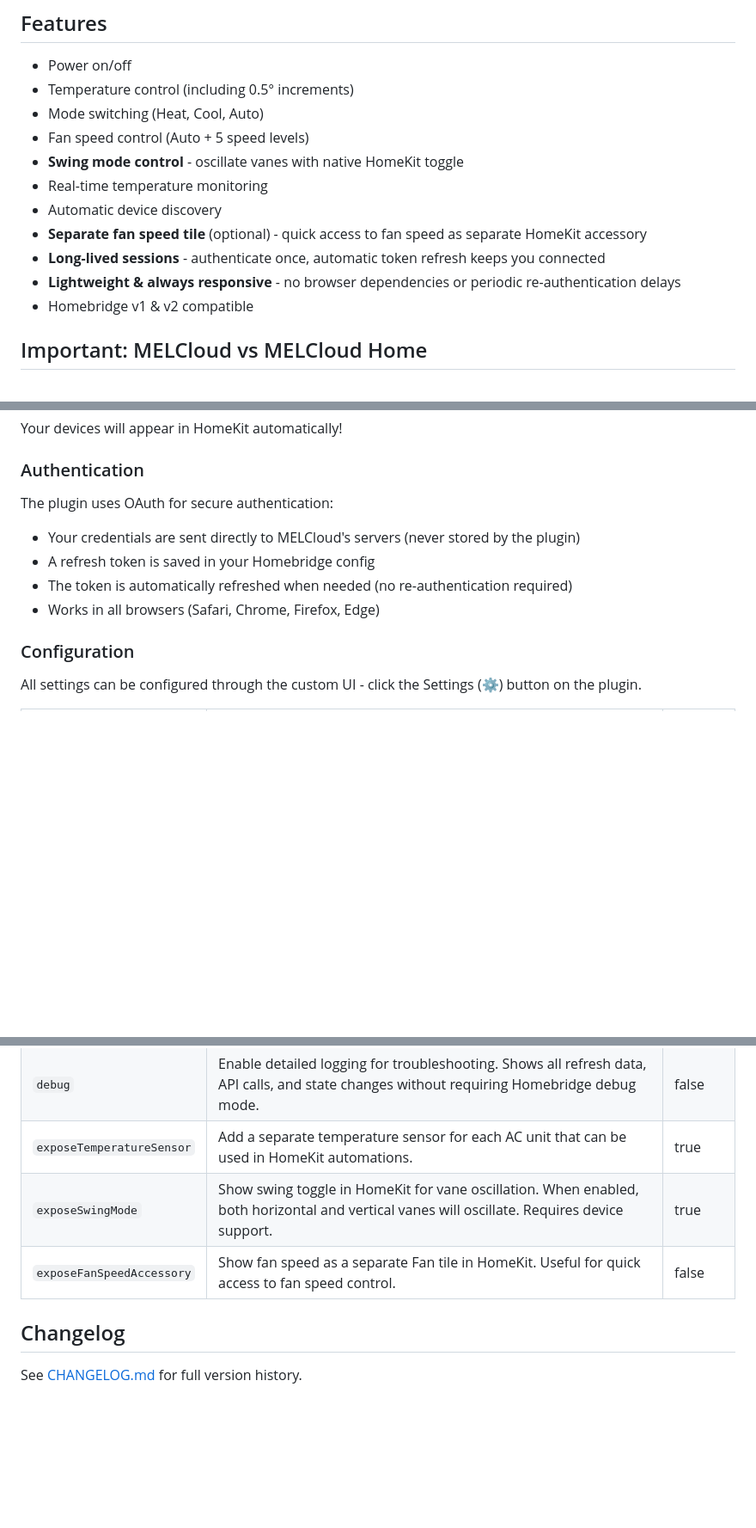
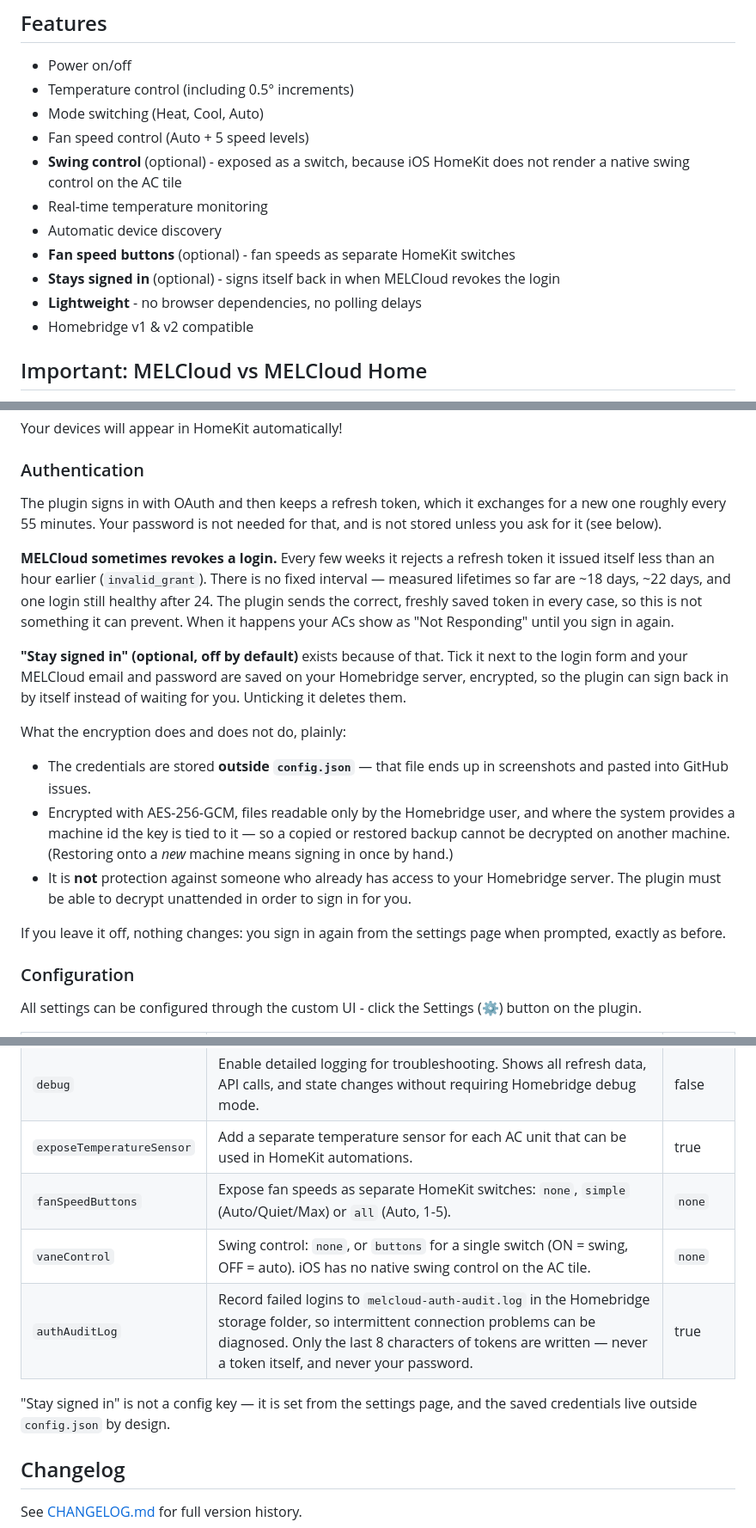
Before and after one commit to eehnsio/homebridge-melcloud-home, a Markdown page: README.md, 3 parts joined by grey strips. Shown at 86% size. Drawn GitHub-style; blank space fills up the shorter version.

Commit message:
docs: correct README claims about credentials, sessions and options
"Your credentials are sent directly to MELCloud's servers (never stored by
the plugin)" is no longer true with "Stay signed in", and "no
re-authentication required" was never true — that is the whole of #17.

Also stale, and older than today's changes: swing described as a native
HomeKit toggle (iOS does not render HAP SwingMode, it is a Switch), fan
speed described as a tile rather than switches, and a config table still
listing exposeSwingMode and exposeFanSpeedAccessory while omitting
fanSpeedButtons, vaneControl and authAuditLog.

The authentication section now states plainly that MELCloud revokes logins
at no fixed interval, what the encryption does, and what it does not do.

Refs #17

```diff
--- a/README.md
+++ b/README.md
@@ -25,12 +25,12 @@ Thanks to [homebridge-melcloud-control](https://github.com/grzegorz914/homebridg
 - Temperature control (including 0.5° increments)
 - Mode switching (Heat, Cool, Auto)
 - Fan speed control (Auto + 5 speed levels)
-- **Swing mode control** - oscillate vanes with native HomeKit toggle
+- **Swing control** (optional) - exposed as a switch, because iOS HomeKit does not render a native swing control on the AC tile
 - Real-time temperature monitoring
 - Automatic device discovery
-- **Separate fan speed tile** (optional) - quick access to fan speed as separate HomeKit accessory
-- **Long-lived sessions** - authenticate once, automatic token refresh keeps you connected
-- **Lightweight & always responsive** - no browser dependencies or periodic re-authentication delays
+- **Fan speed buttons** (optional) - fan speeds as separate HomeKit switches
+- **Stays signed in** (optional) - signs itself back in when MELCloud revokes the login
+- **Lightweight** - no browser dependencies, no polling delays
 - Homebridge v1 & v2 compatible
 
 ## Important: MELCloud vs MELCloud Home
@@ -70,11 +70,34 @@ Your devices will appear in HomeKit automatically!
 
 ### Authentication
 
-The plugin uses OAuth for secure authentication:
-- Your credentials are sent directly to MELCloud's servers (never stored by the plugin)
-- A refresh token is saved in your Homebridge config
-- The token is automatically refreshed when needed (no re-authentication required)
-- Works in all browsers (Safari, Chrome, Firefox, Edge)
+The plugin signs in with OAuth and then keeps a refresh token, which it exchanges for a
+new one roughly every 55 minutes. Your password is not needed for that, and is not stored
+unless you ask for it (see below).
+
+**MELCloud sometimes revokes a login.** Every few weeks it rejects a refresh token it
+issued itself less than an hour earlier (`invalid_grant`). There is no fixed interval —
+measured lifetimes so far are ~18 days, ~22 days, and one login still healthy after 24.
+The plugin sends the correct, freshly saved token in every case, so this is not something
+it can prevent. When it happens your ACs show as "Not Responding" until you sign in again.
+
+**"Stay signed in" (optional, off by default)** exists because of that. Tick it next to the
+login form and your MELCloud email and password are saved on your Homebridge server,
+encrypted, so the plugin can sign back in by itself instead of waiting for you. Unticking
+it deletes them.
+
+What the encryption does and does not do, plainly:
+
+- The credentials are stored **outside `config.json`** — that file ends up in screenshots
+  and pasted into GitHub issues.
+- Encrypted with AES-256-GCM, files readable only by the Homebridge user, and where the
+  system provides a machine id the key is tied to it — so a copied or restored backup
+  cannot be decrypted on another machine. (Restoring onto a *new* machine means signing
+  in once by hand.)
+- It is **not** protection against someone who already has access to your Homebridge
+  server. The plugin must be able to decrypt unattended in order to sign in for you.
+
+If you leave it off, nothing changes: you sign in again from the settings page when
+prompted, exactly as before.
 
 ### Configuration
 
@@ -85,8 +108,12 @@ All settings can be configured through the custom UI - click the Settings (⚙
 | `refreshInterval` | How often to check device status (seconds). With 30-second polling, changes from the MELCloud app or remote control are picked up quickly. Configurable from 10-3600 seconds. | 30 |
 | `debug` | Enable detailed logging for troubleshooting. Shows all refresh data, API calls, and state changes without requiring Homebridge debug mode. | false |
 | `exposeTemperatureSensor` | Add a separate temperature sensor for each AC unit that can be used in HomeKit automations. | true |
-| `exposeSwingMode` | Show swing toggle in HomeKit for vane oscillation. When enabled, both horizontal and vertical vanes will oscillate. Requires device support. | true |
-| `exposeFanSpeedAccessory` | Show fan speed as a separate Fan tile in HomeKit. Useful for quick access to fan speed control. | false |
+| `fanSpeedButtons` | Expose fan speeds as separate HomeKit switches: `none`, `simple` (Auto/Quiet/Max) or `all` (Auto, 1-5). | `none` |
+| `vaneControl` | Swing control: `none`, or `buttons` for a single switch (ON = swing, OFF = auto). iOS has no native swing control on the AC tile. | `none` |
+| `authAuditLog` | Record failed logins to `melcloud-auth-audit.log` in the Homebridge storage folder, so intermittent connection problems can be diagnosed. Only the last 8 characters of tokens are written — never a token itself, and never your password. | true |
+
+"Stay signed in" is not a config key — it is set from the settings page, and the saved
+credentials live outside `config.json` by design.
 
 ## Changelog
 
```
